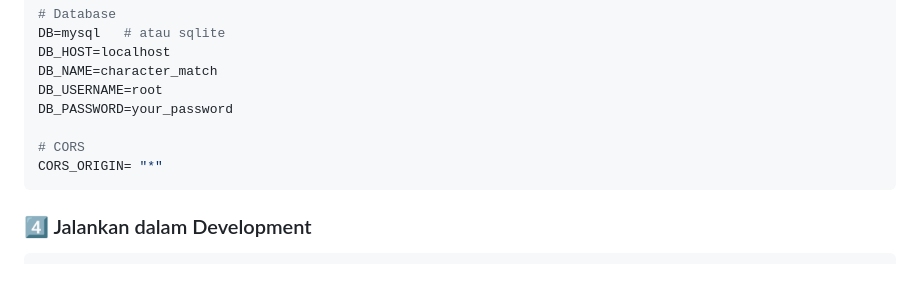
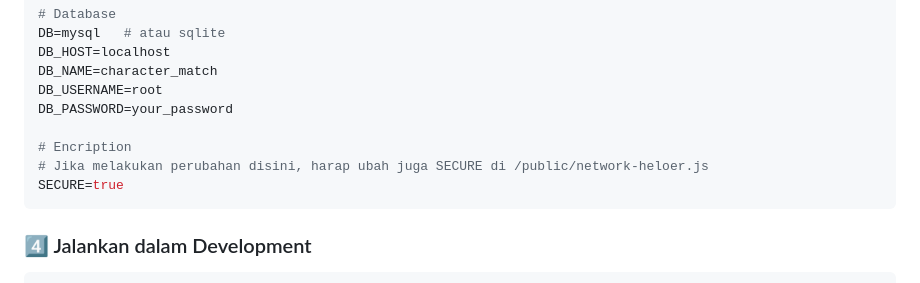
Before and after one commit to Lavaruz/character-match-hashmicro, a Markdown page: README.md, the part around the change. GitHub-like rendering.

````diff
--- a/README.md
+++ b/README.md
@@ -133,8 +133,9 @@ DB_NAME=character_match
 DB_USERNAME=root
 DB_PASSWORD=your_password
 
-# CORS
-CORS_ORIGIN= "*"
+# Encription
+# Jika melakukan perubahan disini, harap ubah juga SECURE di /public/network-heloer.js
+SECURE=true
 ```
 
 ### 4️⃣ Jalankan dalam Development
````
